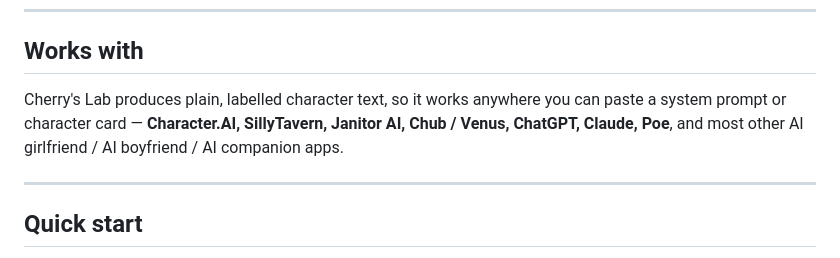
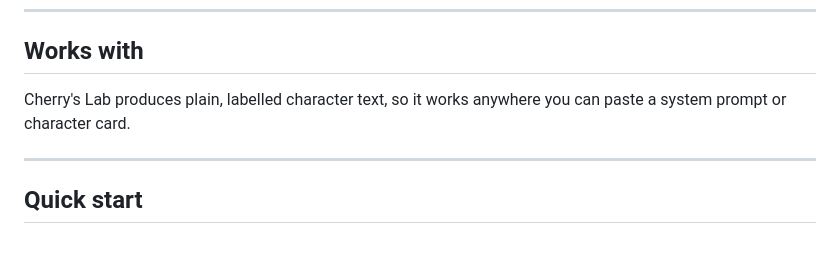
Before and after one commit to ranker99/cherrys-lab, a Markdown page: README.md, the part around the change. Drawn GitHub-style.

Commit message:
Update compatibility section in README
Removed specific AI applications from the compatibility list.

```diff
--- a/README.md
+++ b/README.md
@@ -27,7 +27,7 @@ Two tools, two tabs:
 
 ## Works with
 
-Cherry's Lab produces plain, labelled character text, so it works anywhere you can paste a system prompt or character card — **Character.AI, SillyTavern, Janitor AI, Chub / Venus, ChatGPT, Claude, Poe**, and most other AI girlfriend / AI boyfriend / AI companion apps.
+Cherry's Lab produces plain, labelled character text, so it works anywhere you can paste a system prompt or character card.
 
 ---
 
```
